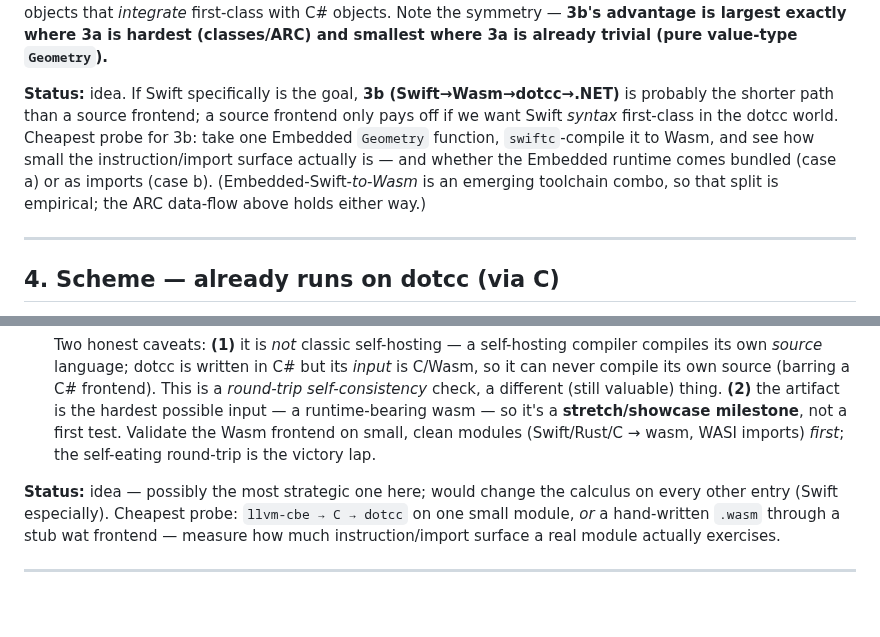
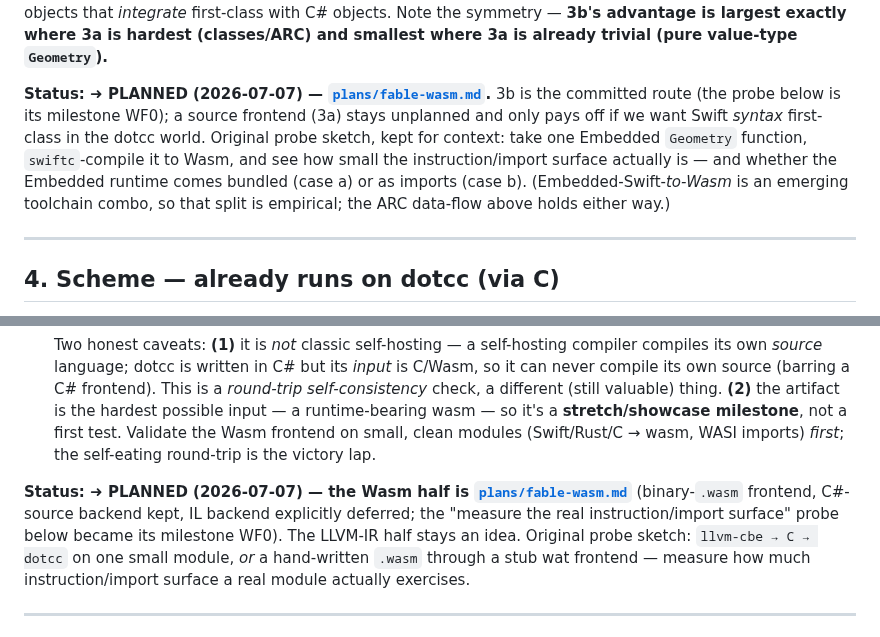
Before and after one commit to sebgod/dotcc, a Markdown page: docs/FRONTEND-IDEAS.md, 2 parts joined by grey strips. GitHub-like rendering; blank space fills up the shorter version.

```diff
--- a/docs/FRONTEND-IDEAS.md
+++ b/docs/FRONTEND-IDEAS.md
@@ -463,13 +463,14 @@ not Swift objects that *integrate* first-class with C# objects. Note the symmetr
 **3b's advantage is largest exactly where 3a is hardest (classes/ARC) and smallest
 where 3a is already trivial (pure value-type `Geometry`).**
 
-**Status:** idea. If Swift specifically is the goal, **3b (Swift→Wasm→dotcc→.NET)**
-is probably the shorter path than a source frontend; a source frontend only pays off
-if we want Swift *syntax* first-class in the dotcc world. Cheapest probe for 3b: take
-one Embedded `Geometry` function, `swiftc`-compile it to Wasm, and see how small the
-instruction/import surface actually is — and whether the Embedded runtime comes
-bundled (case a) or as imports (case b). (Embedded-Swift-*to-Wasm* is an emerging
-toolchain combo, so that split is empirical; the ARC data-flow above holds either way.)
+**Status: ➜ PLANNED (2026-07-07) — [`plans/fable-wasm.md`](plans/fable-wasm.md).**
+3b is the committed route (the probe below is its milestone WF0); a source frontend
+(3a) stays unplanned and only pays off if we want Swift *syntax* first-class in the
+dotcc world. Original probe sketch, kept for context: take one Embedded `Geometry`
+function, `swiftc`-compile it to Wasm, and see how small the instruction/import
+surface actually is — and whether the Embedded runtime comes bundled (case a) or as
+imports (case b). (Embedded-Swift-*to-Wasm* is an emerging toolchain combo, so that
+split is empirical; the ARC data-flow above holds either way.)
 
 ---
 
@@ -553,8 +554,10 @@ spans both sides of the Wasm boundary. Two distinct payoffs, one solid and one f
   small, clean modules (Swift/Rust/C → wasm, WASI imports) *first*; the self-eating
   round-trip is the victory lap.
 
-**Status:** idea — possibly the most strategic one here; would change the calculus on
-every other entry (Swift especially). Cheapest probe: `llvm-cbe → C → dotcc` on one
+**Status: ➜ PLANNED (2026-07-07) — the Wasm half is [`plans/fable-wasm.md`](plans/fable-wasm.md)**
+(binary-`.wasm` frontend, C#-source backend kept, IL backend explicitly deferred; the
+"measure the real instruction/import surface" probe below became its milestone WF0).
+The LLVM-IR half stays an idea. Original probe sketch: `llvm-cbe → C → dotcc` on one
 small module, *or* a hand-written `.wasm` through a stub wat frontend — measure how
 much instruction/import surface a real module actually exercises.
 
```
Also changed, not shown: CLAUDE.md (+1 -1 lines), docs/plans/fable-wasm.md (added, +323 -0 lines).
